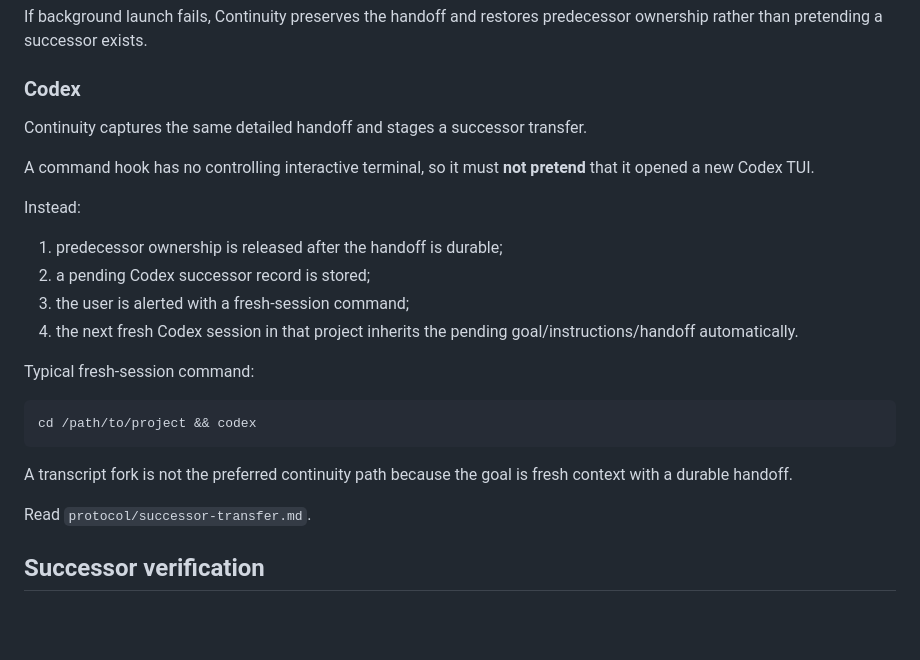
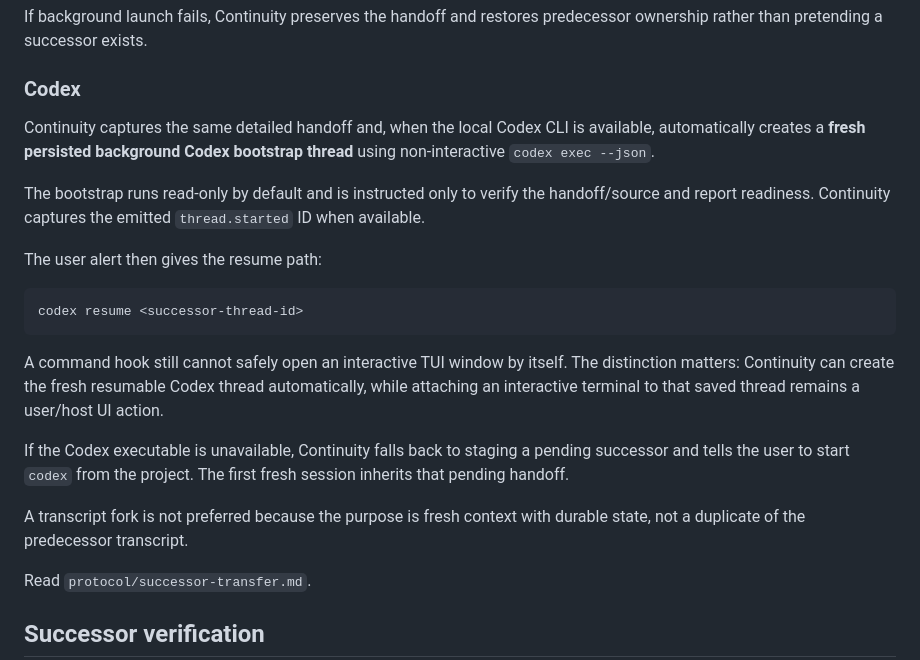
Before and after one commit to kingju1c3/continuity, a Markdown page: continuity/SKILL.md, the part around the change. Drawn GitHub-style; blank space fills up the shorter version.

Commit message:
Document automatic resumable Codex successor bootstrap

````diff
--- a/continuity/SKILL.md
+++ b/continuity/SKILL.md
@@ -184,24 +184,21 @@ If background launch fails, Continuity preserves the handoff and restores predec
 
 ### Codex
 
-Continuity captures the same detailed handoff and stages a successor transfer.
+Continuity captures the same detailed handoff and, when the local Codex CLI is available, automatically creates a **fresh persisted background Codex bootstrap thread** using non-interactive `codex exec --json`.
 
-A command hook has no controlling interactive terminal, so it must **not pretend** that it opened a new Codex TUI.
+The bootstrap runs read-only by default and is instructed only to verify the handoff/source and report readiness. Continuity captures the emitted `thread.started` ID when available.
 
-Instead:
-
-1. predecessor ownership is released after the handoff is durable;
-2. a pending Codex successor record is stored;
-3. the user is alerted with a fresh-session command;
-4. the next fresh Codex session in that project inherits the pending goal/instructions/handoff automatically.
-
-Typical fresh-session command:
+The user alert then gives the resume path:
 
 ```bash
-cd /path/to/project && codex
+codex resume <successor-thread-id>
 ```
 
-A transcript fork is not the preferred continuity path because the goal is fresh context with a durable handoff.
+A command hook still cannot safely open an interactive TUI window by itself. The distinction matters: Continuity can create the fresh resumable Codex thread automatically, while attaching an interactive terminal to that saved thread remains a user/host UI action.
+
+If the Codex executable is unavailable, Continuity falls back to staging a pending successor and tells the user to start `codex` from the project. The first fresh session inherits that pending handoff.
+
+A transcript fork is not preferred because the purpose is fresh context with durable state, not a duplicate of the predecessor transcript.
 
 Read `protocol/successor-transfer.md`.
 
````
